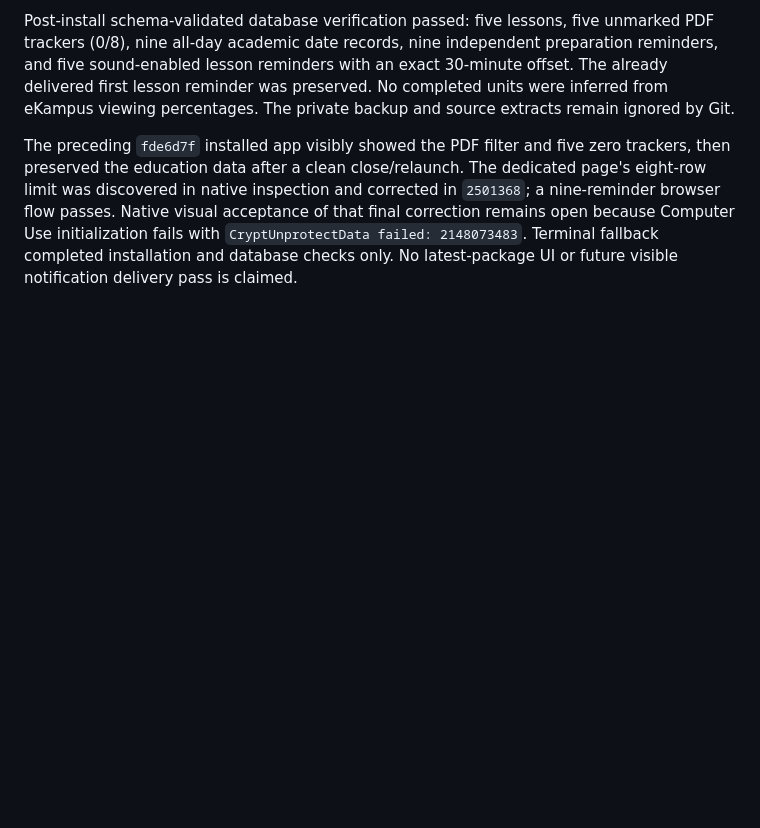
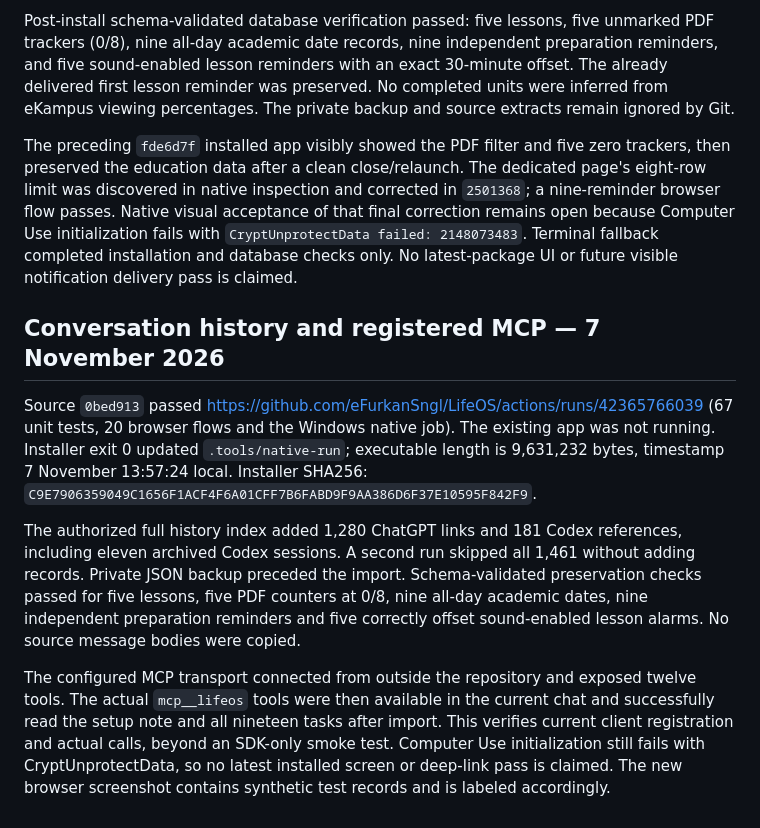
Before and after one commit to eFurkanSngl/LifeOS, a Markdown page: docs/NATIVE_VERIFICATION.md, the part around the change. Rendered like a GitHub page; blank space fills up the shorter version.

```diff
--- a/docs/NATIVE_VERIFICATION.md
+++ b/docs/NATIVE_VERIFICATION.md
@@ -80,3 +80,11 @@ Source `2501368`, successful workflow https://github.com/eFurkanSngl/LifeOS/acti
 Post-install schema-validated database verification passed: five lessons, five unmarked PDF trackers (0/8), nine all-day academic date records, nine independent preparation reminders, and five sound-enabled lesson reminders with an exact 30-minute offset. The already delivered first lesson reminder was preserved. No completed units were inferred from eKampus viewing percentages. The private backup and source extracts remain ignored by Git.
 
 The preceding `fde6d7f` installed app visibly showed the PDF filter and five zero trackers, then preserved the education data after a clean close/relaunch. The dedicated page's eight-row limit was discovered in native inspection and corrected in `2501368`; a nine-reminder browser flow passes. Native visual acceptance of that final correction remains open because Computer Use initialization fails with `CryptUnprotectData failed: 2148073483`. Terminal fallback completed installation and database checks only. No latest-package UI or future visible notification delivery pass is claimed.
+
+## Conversation history and registered MCP — 7 November 2026
+
+Source `0bed913` passed https://github.com/eFurkanSngl/LifeOS/actions/runs/42365766039 (67 unit tests, 20 browser flows and the Windows native job). The existing app was not running. Installer exit 0 updated `.tools/native-run`; executable length is 9,631,232 bytes, timestamp 7 November 13:57:24 local. Installer SHA256: `C9E7906359049C1656F1ACF4F6A01CFF7B6FABD9F9AA386D6F37E10595F842F9`.
+
+The authorized full history index added 1,280 ChatGPT links and 181 Codex references, including eleven archived Codex sessions. A second run skipped all 1,461 without adding records. Private JSON backup preceded the import. Schema-validated preservation checks passed for five lessons, five PDF counters at 0/8, nine all-day academic dates, nine independent preparation reminders and five correctly offset sound-enabled lesson alarms. No source message bodies were copied.
+
+The configured MCP transport connected from outside the repository and exposed twelve tools. The actual `mcp__lifeos` tools were then available in the current chat and successfully read the setup note and all nineteen tasks after import. This verifies current client registration and actual calls, beyond an SDK-only smoke test. Computer Use initialization still fails with CryptUnprotectData, so no latest installed screen or deep-link pass is claimed. The new browser screenshot contains synthetic test records and is labeled accordingly.
```
Also changed, not shown: README.md (+12 -2 lines), docs/MCP_INTEGRATION.md (+4 -0 lines), docs/screenshots/chat-history-demo.png (added), 1 other file.
